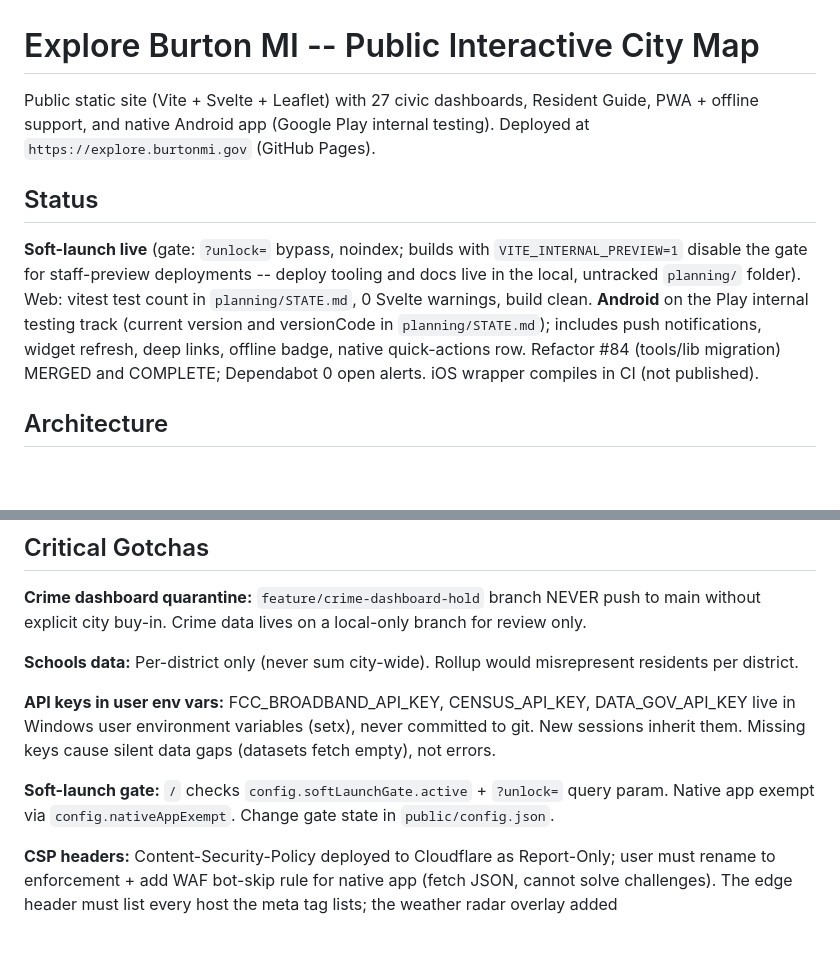
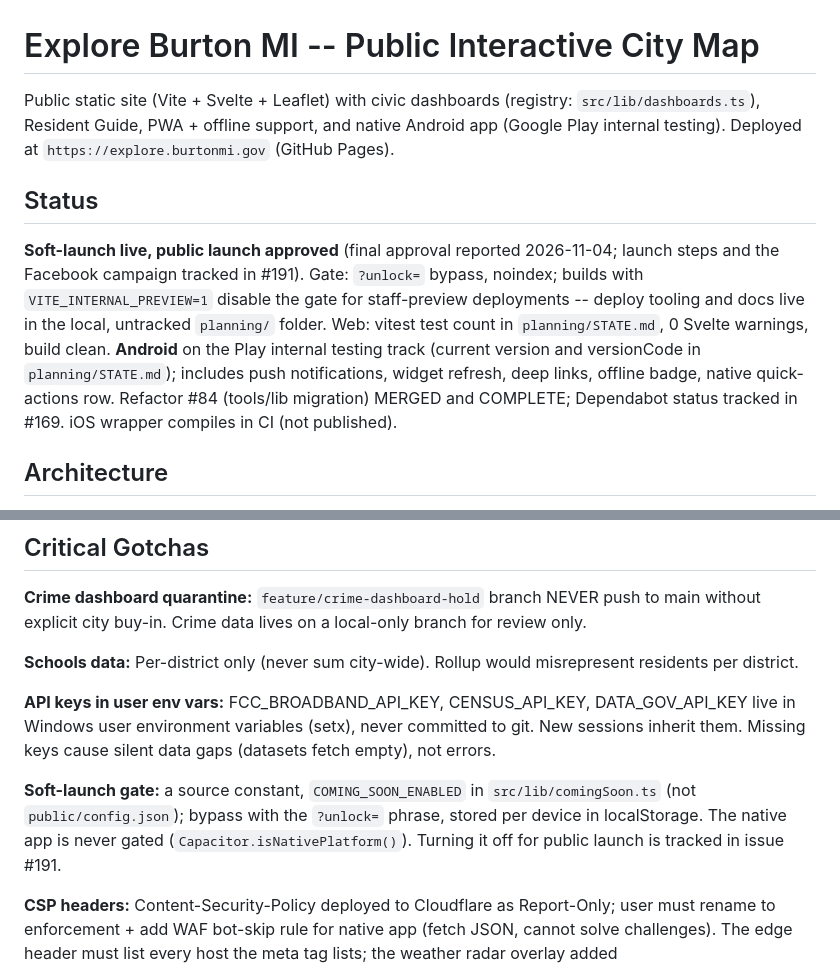
Before and after one commit to City-of-Burton-IT/ExploreBurtonMI, a Markdown page: CLAUDE.md, 2 parts joined by grey strips. Rendered like a GitHub page; blank space fills up the shorter version.

```diff
--- a/CLAUDE.md
+++ b/CLAUDE.md
@@ -1,10 +1,10 @@
 # Explore Burton MI -- Public Interactive City Map
 
-Public static site (Vite + Svelte + Leaflet) with 27 civic dashboards, Resident Guide, PWA + offline support, and native Android app (Google Play internal testing). Deployed at `https://explore.burtonmi.gov` (GitHub Pages).
+Public static site (Vite + Svelte + Leaflet) with civic dashboards (registry: `src/lib/dashboards.ts`), Resident Guide, PWA + offline support, and native Android app (Google Play internal testing). Deployed at `https://explore.burtonmi.gov` (GitHub Pages).
 
 ## Status
 
-**Soft-launch live** (gate: `?unlock=` bypass, noindex; builds with `VITE_INTERNAL_PREVIEW=1` disable the gate for staff-preview deployments -- deploy tooling and docs live in the local, untracked `planning/` folder). Web: vitest test count in `planning/STATE.md`, 0 Svelte warnings, build clean. **Android** on the Play internal testing track (current version and versionCode in `planning/STATE.md`); includes push notifications, widget refresh, deep links, offline badge, native quick-actions row. Refactor #84 (tools/lib migration) MERGED and COMPLETE; Dependabot 0 open alerts. iOS wrapper compiles in CI (not published).
+**Soft-launch live, public launch approved** (final approval reported 2026-11-04; launch steps and the Facebook campaign tracked in #191). Gate: `?unlock=` bypass, noindex; builds with `VITE_INTERNAL_PREVIEW=1` disable the gate for staff-preview deployments -- deploy tooling and docs live in the local, untracked `planning/` folder. Web: vitest test count in `planning/STATE.md`, 0 Svelte warnings, build clean. **Android** on the Play internal testing track (current version and versionCode in `planning/STATE.md`); includes push notifications, widget refresh, deep links, offline badge, native quick-actions row. Refactor #84 (tools/lib migration) MERGED and COMPLETE; Dependabot status tracked in #169. iOS wrapper compiles in CI (not published).
 
 ## Architecture
 
@@ -50,7 +50,7 @@ npm run test:watch                       # Watch mode
 
 **API keys in user env vars:** FCC_BROADBAND_API_KEY, CENSUS_API_KEY, DATA_GOV_API_KEY live in Windows user environment variables (setx), never committed to git. New sessions inherit them. Missing keys cause silent data gaps (datasets fetch empty), not errors.
 
-**Soft-launch gate:** `/` checks `config.softLaunchGate.active` + `?unlock=` query param. Native app exempt via `config.nativeAppExempt`. Change gate state in `public/config.json`.
+**Soft-launch gate:** a source constant, `COMING_SOON_ENABLED` in `src/lib/comingSoon.ts` (not `public/config.json`); bypass with the `?unlock=` phrase, stored per device in localStorage. The native app is never gated (`Capacitor.isNativePlatform()`). Turning it off for public launch is tracked in issue #191.
 
 **CSP headers:** Content-Security-Policy deployed to Cloudflare as Report-Only; user must rename to enforcement + add WAF bot-skip rule for native app (fetch JSON, cannot solve challenges). The edge header must list every host the meta tag lists; the weather radar overlay added `https://nowcoast.noaa.gov` to img-src on 2026-10-15 (meta tag done; Cloudflare header is a human step, see docs/csp-cloudflare.md).
 
```
Also changed, not shown: planning/STATE.md (+31 -1 lines).
